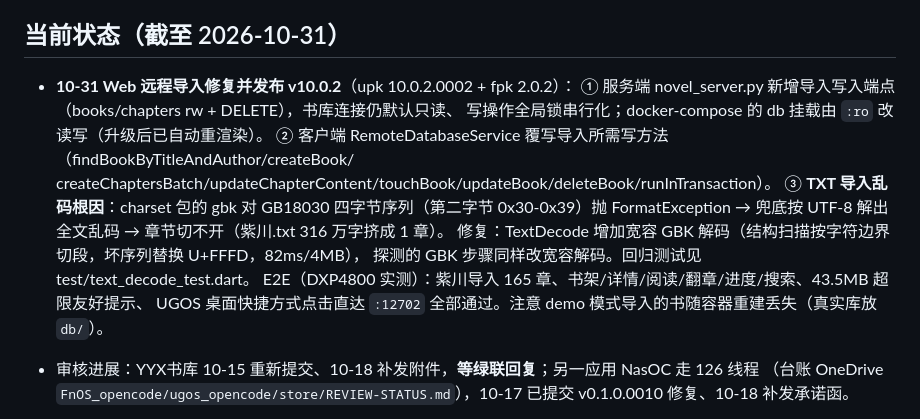
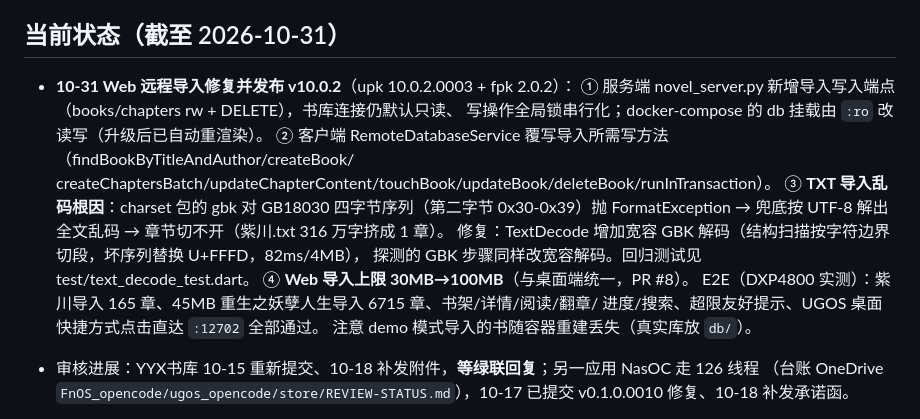
Before and after one commit to firewelly/yyx-library, a Markdown page: AGENTS.md, the part around the change. Rendered like a GitHub page.

Commit message:
AGENTS.md：v10.0.2 状态更新（upk 0003 + Web 上限 100MB）

```diff
--- a/AGENTS.md
+++ b/AGENTS.md
@@ -30,7 +30,7 @@ NAS 形态为**服务端查询架构**：Python 标准库服务端提供 `/api/*
 
 ## 当前状态（截至 2026-10-31）
 
-- **10-31 Web 远程导入修复并发布 v10.0.2**（upk 10.0.2.0002 + fpk 2.0.2）：
+- **10-31 Web 远程导入修复并发布 v10.0.2**（upk 10.0.2.0003 + fpk 2.0.2）：
   ① 服务端 novel_server.py 新增导入写入端点（books/chapters rw + DELETE），书库连接仍默认只读、
   写操作全局锁串行化；docker-compose 的 db 挂载由 `:ro` 改读写（升级后已自动重渲染）。
   ② 客户端 RemoteDatabaseService 覆写导入所需写方法（findBookByTitleAndAuthor/createBook/
@@ -39,8 +39,10 @@ NAS 形态为**服务端查询架构**：Python 标准库服务端提供 `/api/*
   FormatException → 兜底按 UTF-8 解出全文乱码 → 章节切不开（紫川.txt 316 万字挤成 1 章）。
   修复：TextDecode 增加宽容 GBK 解码（结构扫描按字符边界切段，坏序列替换 U+FFFD，82ms/4MB），
   探测的 GBK 步骤同样改宽容解码。回归测试见 test/text_decode_test.dart。
-  E2E（DXP4800 实测）：紫川导入 165 章、书架/详情/阅读/翻章/进度/搜索、43.5MB 超限友好提示、
-  UGOS 桌面快捷方式点击直达 `:12702` 全部通过。注意 demo 模式导入的书随容器重建丢失（真实库放 `db/`）。
+  ④ **Web 导入上限 30MB→100MB**（与桌面端统一，PR #8）。
+  E2E（DXP4800 实测）：紫川导入 165 章、45MB 重生之妖孽人生导入 6715 章、书架/详情/阅读/翻章/
+  进度/搜索、超限友好提示、UGOS 桌面快捷方式点击直达 `:12702` 全部通过。
+  注意 demo 模式导入的书随容器重建丢失（真实库放 `db/`）。
 - 审核进展：YYX书库 10-15 重新提交、10-18 补发附件，**等绿联回复**；另一应用 NasOC 走 126 线程
   （台账 OneDrive `FnOS_opencode/ugos_opencode/store/REVIEW-STATUS.md`），10-17 已提交 v0.1.0.0010 修复、10-18 补发承诺函。
 
```
